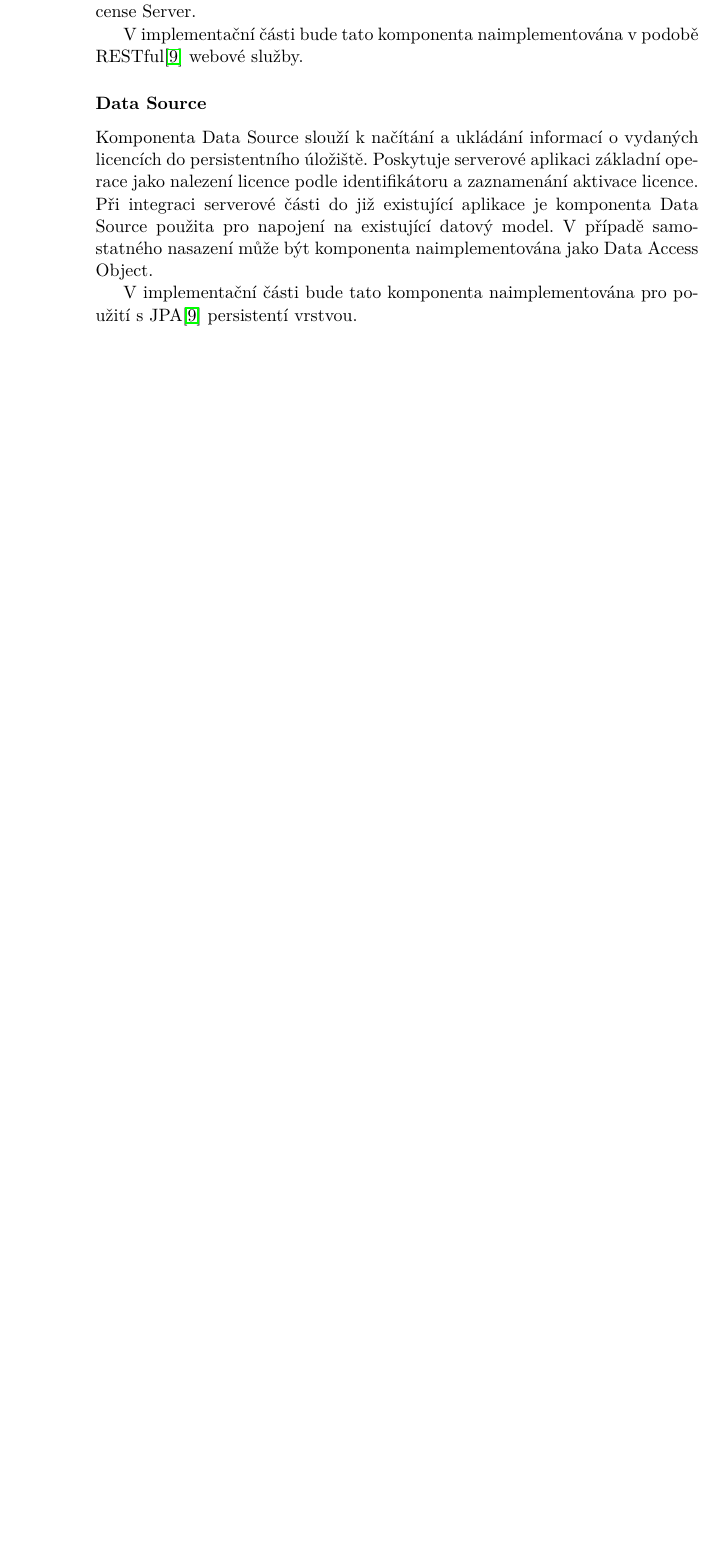
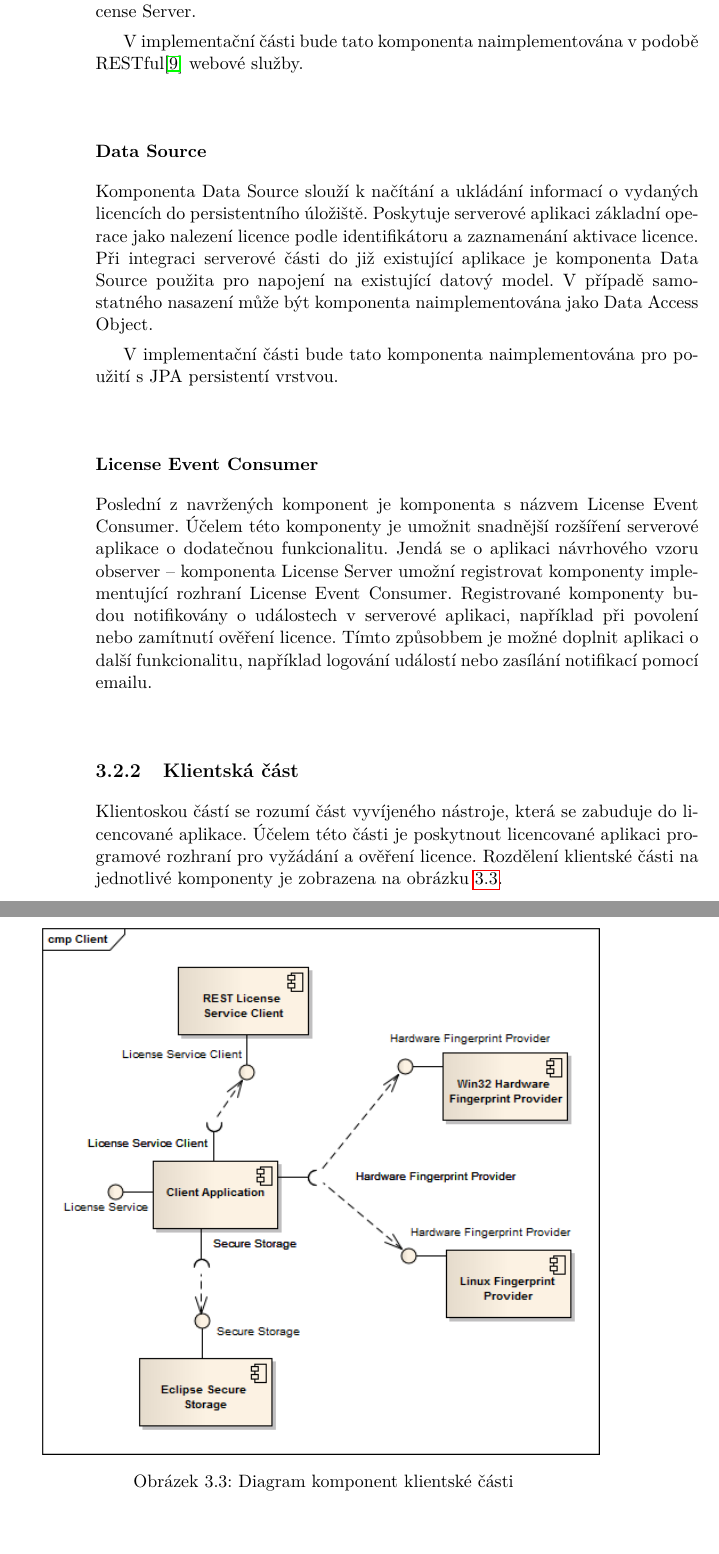
Before and after one commit to vybirjan/MP, a LaTeX thesis (DP_Vybiral_Jan_2012.tex, which reads chapters/03-analysis.tex): part of page 32 of 36 before the commit and two parts of pages 32 and 33 of 38 after it, the two joined at a grey line, cut so that both start at the same text, the shorter picture padded with empty space. Compiled offline with pdfLaTeX.

Commit message:
more analysis

```diff
--- a/chapters/03-analysis.tex
+++ b/chapters/03-analysis.tex
@@ -174,4 +174,28 @@ použita pro napojení na existující datový model. V případě samostatného
 může být komponenta naimplementována jako Data Access Object.
 
 V implementační části bude tato komponenta naimplementována pro
-použití s JPA\cite{rest} persistentí vrstvou.
+použití s JPA persistentí vrstvou.
+
+\subsubsection*{License Event Consumer}
+
+Poslední z navržených komponent je komponenta s názvem License Event Consumer.
+Účelem této komponenty je umožnit snadnější rozšíření serverové aplikace o
+dodatečnou funkcionalitu. Jendá se o aplikaci návrhového vzoru observer –
+komponenta License Server umožní registrovat komponenty implementující rozhraní
+License Event Consumer. Registrované komponenty budou notifikovány o událostech
+v serverové aplikaci, například při povolení nebo zamítnutí ověření licence.
+Tímto způsobbem je možné doplnit aplikaci o další funkcionalitu, například
+logování událostí nebo zasílání notifikací pomocí emailu.
+
+
+\subsection{Klientská část}
+
+Klientoskou částí se rozumí část vyvíjeného nástroje, která se zabuduje do
+licencované aplikace. Účelem této části je poskytnout licencované aplikaci
+programové rozhraní pro vyžádání a ověření licence. Rozdělení klientské části na
+jednotlivé komponenty je zobrazena na obrázku \ref{fig:components-client}.
+
+\begin{figure}[H]
+\begin{center}
+\includegraphics[width=12cm]{figures/components-client.png}
+\caption{Diagram komponent klientské části}
@@ -177,0 +226 @@ použití s JPA\cite{rest} persistentí vrstvou.
+\subsubsection*{Hardware Fingerprint Provider}
```
Also changed, not shown: chapters/03-analysis.tex (31 more changed lines).
